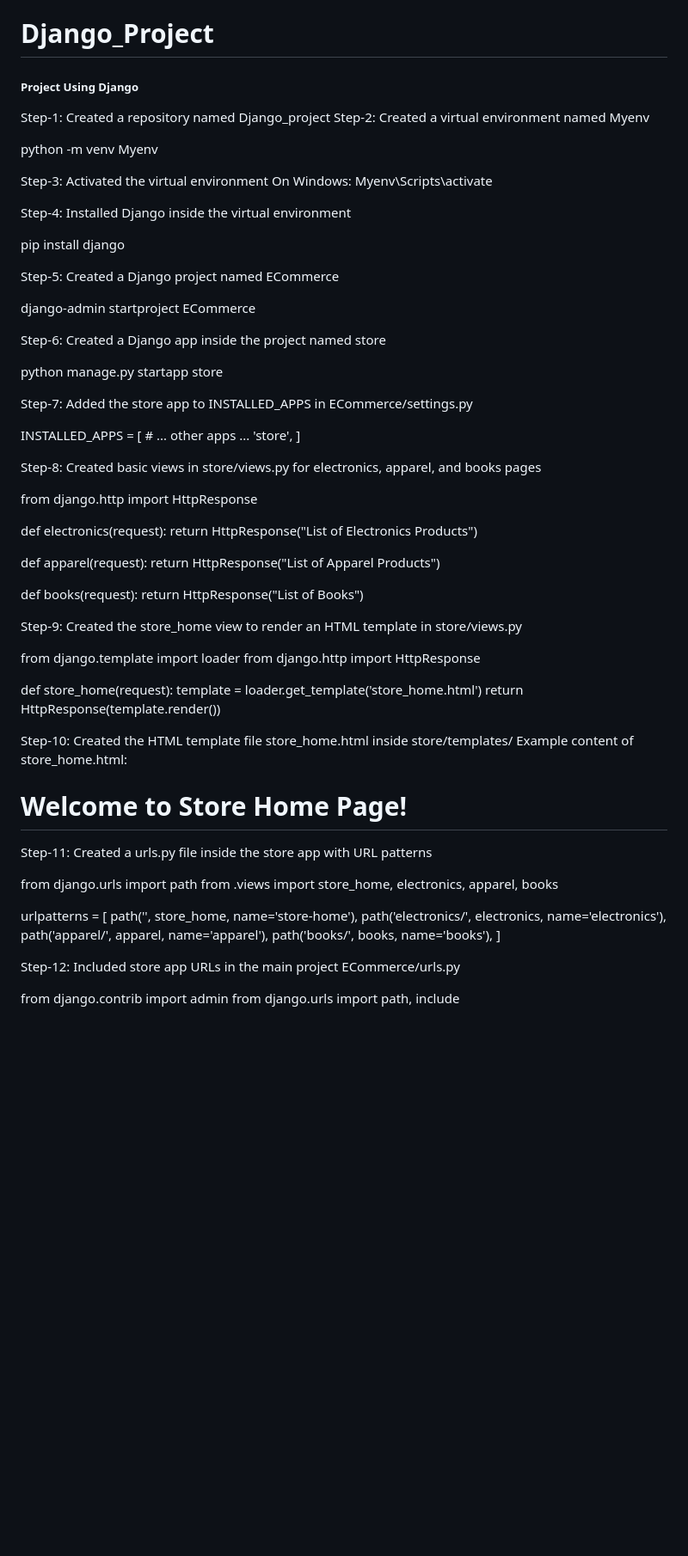
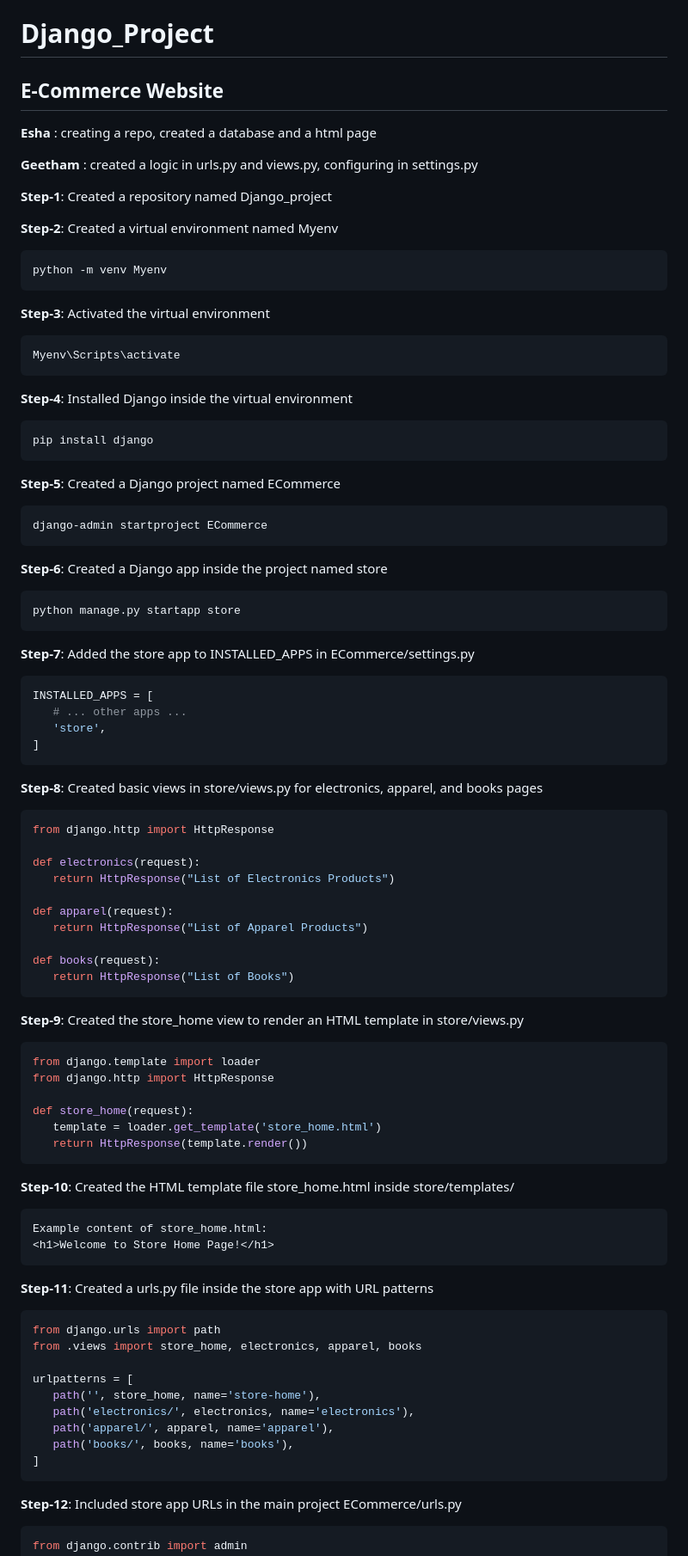
Before and after one commit to GeethamGampa/Django_Project, a Markdown page: README.md, the part around one of its changes. Shown at 86% size. GitHub-like rendering; blank space fills up the shorter version.

````diff
--- a/README.md
+++ b/README.md
@@ -1,37 +1,47 @@
 # Django_Project
-##### Project Using Django
+## E-Commerce Website
 
 
-Step-1: Created a repository named Django_project
-Step-2: Created a virtual environment named Myenv
+**Esha** : creating a repo, created a database and a html page
 
+**Geetham** : created a logic in urls.py and views.py, configuring in settings.py
+
+
+**Step-1**: Created a repository named Django_project
+
+**Step-2**: Created a virtual environment named Myenv
+
+```bash
 python -m venv Myenv
+```
 
-Step-3: Activated the virtual environment
-On Windows:
+**Step-3**: Activated the virtual environment
+
+```bash
 Myenv\Scripts\activate
+```
 
-Step-4: Installed Django inside the virtual environment
-
+**Step-4**: Installed Django inside the virtual environment
+ ```bash
 pip install django
-
-Step-5: Created a Django project named ECommerce
-
+```
+**Step-5**: Created a Django project named ECommerce
+ ```bash
 django-admin startproject ECommerce
-
-Step-6: Created a Django app inside the project named store
-
+```
+**Step-6**: Created a Django app inside the project named store
+ ```bash
 python manage.py startapp store
-
-Step-7: Added the store app to INSTALLED_APPS in ECommerce/settings.py
-
+```
+**Step-7**: Added the store app to INSTALLED_APPS in ECommerce/settings.py
+ ```bash
 INSTALLED_APPS = [
     # ... other apps ...
     'store',
 ]
-
-Step-8: Created basic views in store/views.py for electronics, apparel, and books pages
-
+```
+**Step-8**: Created basic views in store/views.py for electronics, apparel, and books pages
+ ```bash
 from django.http import HttpResponse
 
 def electronics(request):
@@ -42,22 +52,23 @@ def apparel(request):
 
 def books(request):
     return HttpResponse("List of Books")
-
-Step-9: Created the store_home view to render an HTML template in store/views.py
-
+```
+**Step-9**: Created the store_home view to render an HTML template in store/views.py
+ ```bash
 from django.template import loader
 from django.http import HttpResponse
 
 def store_home(request):
     template = loader.get_template('store_home.html')
     return HttpResponse(template.render())
-
-Step-10: Created the HTML template file store_home.html inside store/templates/
+```
+**Step-10**: Created the HTML template file store_home.html inside store/templates/
+```bash
 Example content of store_home.html:
 <h1>Welcome to Store Home Page!</h1>
-
-Step-11: Created a urls.py file inside the store app with URL patterns
-
+```
+**Step-11**: Created a urls.py file inside the store app with URL patterns
+ ```bash
 from django.urls import path
 from .views import store_home, electronics, apparel, books
 
@@ -67,9 +78,9 @@ urlpatterns = [
     path('apparel/', apparel, name='apparel'),
     path('books/', books, name='books'),
 ]
-
-Step-12: Included store app URLs in the main project ECommerce/urls.py
-
+```
+**Step-12**: Included store app URLs in the main project ECommerce/urls.py
+ ```bash
 from django.contrib import admin
 from django.urls import path, include
 
````
Also changed, not shown: other parts of README.md (+14 -10 lines).
